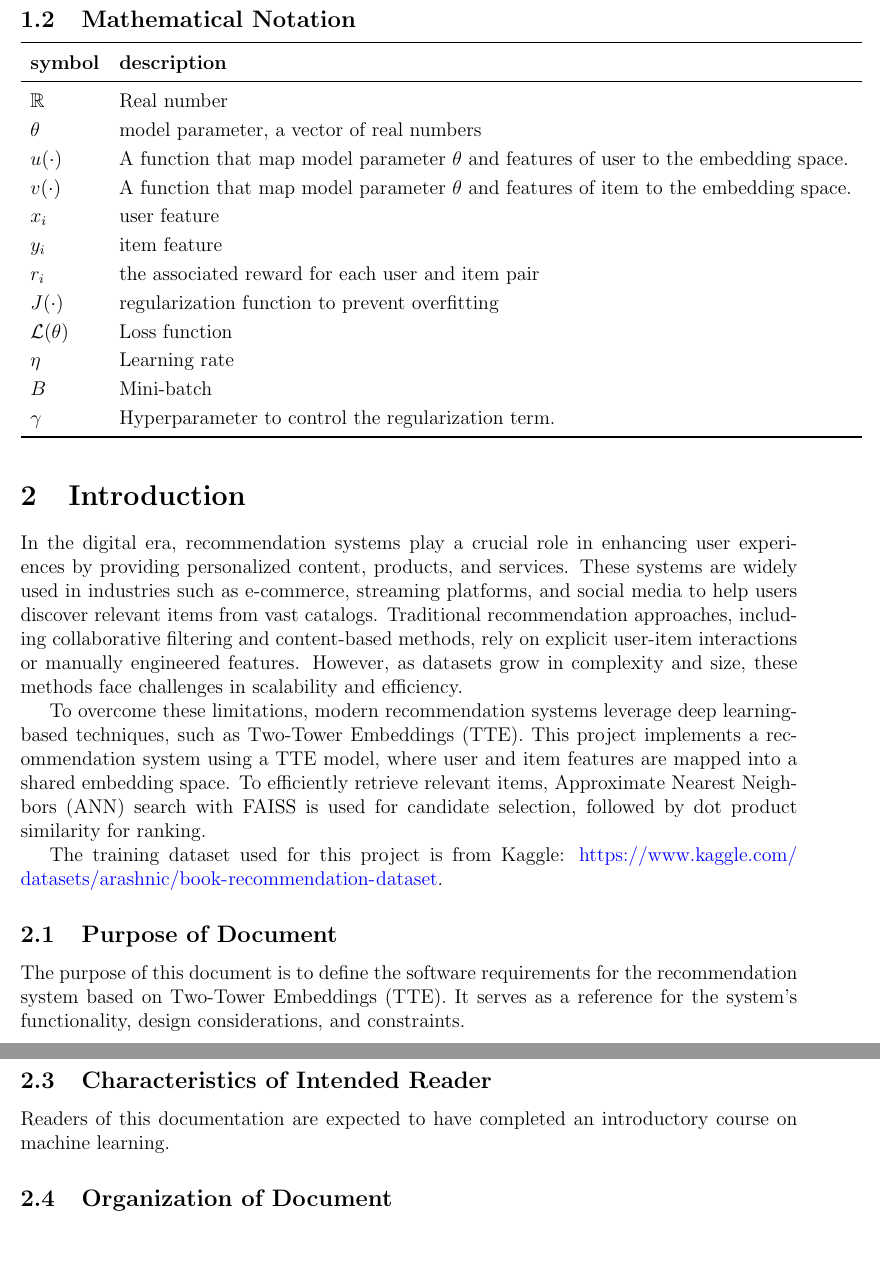
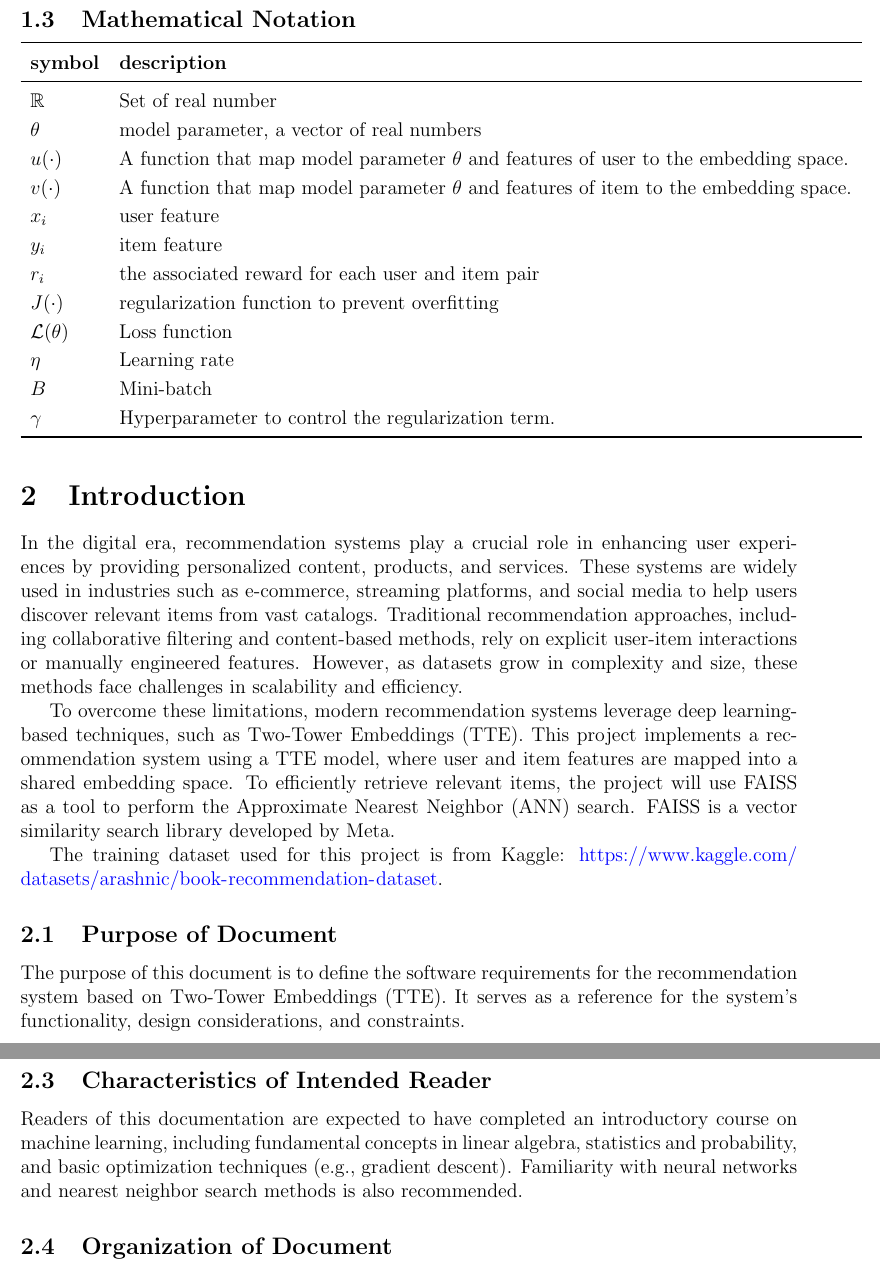
Before and after one commit to V-AS/Two-tower-recommender-system, a LaTeX document (docs/SRS/SRS.tex): two parts of pages 5 and 6 of 17, joined at a grey line, cut so that both start at the same text, the shorter picture padded with empty space. Compiled offline with pdfLaTeX.

Commit message:
Fix the typo and formatting issues in the SRS

```diff
--- a/docs/SRS/SRS.tex
+++ b/docs/SRS/SRS.tex
@@ -191,7 +195,7 @@ This section records information for easy reference.
   \toprule
   \textbf{symbol} & \textbf{description}\\
   \midrule
-  $\mathbb{R}$ & Real number\\
+  $\mathbb{R}$ & Set of real number\\
   $\theta$ & model parameter, a vector of real numbers\\
   $u(\cdot)$ & A function that map model parameter $\theta$ and features of user to the embedding space.\\
   $v(\cdot)$ & A function that map model parameter $\theta $ and features of item to the embedding space.\\
@@ -209,7 +213,7 @@ This section records information for easy reference.
 \section{Introduction}
 In the digital era, recommendation systems play a crucial role in enhancing user experiences by providing personalized content, products, and services. These systems are widely used in industries such as e-commerce, streaming platforms, and social media to help users discover relevant items from vast catalogs. Traditional recommendation approaches, including collaborative filtering and content-based methods, rely on explicit user-item interactions or manually engineered features. However, as datasets grow in complexity and size, these methods face challenges in scalability and efficiency.
 
-To overcome these limitations, modern recommendation systems leverage deep learning-based techniques, such as Two-Tower Embeddings (TTE). This project implements a recommendation system using a TTE model, where user and item features are mapped into a shared embedding space. To efficiently retrieve relevant items, Approximate Nearest Neighbors (ANN) search with FAISS is used for candidate selection, followed by dot product similarity for ranking.
+To overcome these limitations, modern recommendation systems leverage deep learning-based techniques, such as Two-Tower Embeddings (TTE). This project implements a recommendation system using a TTE model, where user and item features are mapped into a shared embedding space. To efficiently retrieve relevant items, the project will use FAISS as a tool to perform the Approximate Nearest Neighbor (ANN) search. FAISS is a vector similarity search library developed by Meta.
 
 The training dataset used for this project is from Kaggle: \url{https://www.kaggle.com/datasets/arashnic/book-recommendation-dataset}.
 
@@ -222,7 +226,7 @@ The purpose of this document is to define the software requirements for the reco
 This project assumes that users and items are fully represented by the features available in the dataset. External factors, such as social influences, or temporal patterns, are not considered. The recommendation model will rely solely on the provided user-item interaction data to generate recommendations.
 
 \subsection{Characteristics of Intended Reader} \label{sec_IntendedReader}
-Readers of this documentation are expected to have completed an introductory course on machine learning.
+Readers of this documentation are expected to have completed an introductory course on machine learning, including fundamental concepts in linear algebra, statistics and probability, and basic optimization techniques (e.g., gradient descent). Familiarity with neural networks and nearest neighbor search methods is also recommended.
 
 \subsection{Organization of Document}
 
```
Also changed, not shown: docs/SRS/SRS.pdf, docs/SRS/SRS.tex (15 more changed lines).
